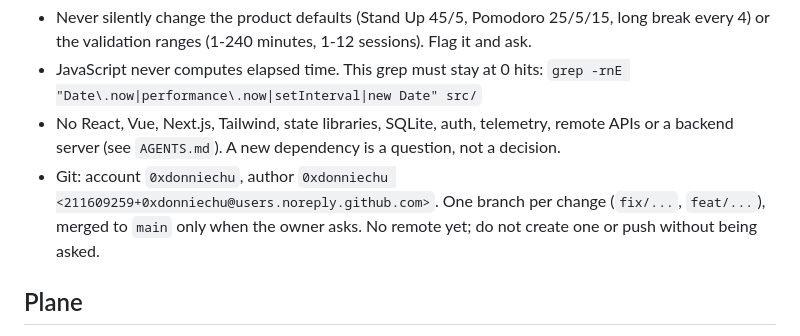
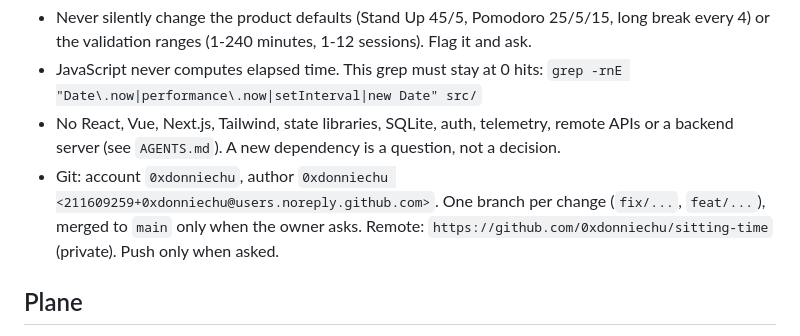
Before and after one commit to 0xdonniechu/sitting-time, a Markdown page: CLAUDE.md, the part around the change. Drawn GitHub-style.

Commit message:
Record the GitHub remote in CLAUDE.md
Co-Authored-By: Claude Opus 5.5 <noreply@anthropic.com>

```diff
--- a/CLAUDE.md
+++ b/CLAUDE.md
@@ -44,7 +44,7 @@ sleep or restart, or lost local settings in `state.json`. The implementation rul
   backend server (see `AGENTS.md`). A new dependency is a question, not a decision.
 - Git: account `0xdonniechu`, author `0xdonniechu <211609259+0xdonniechu@users.noreply.github.com>`.
   One branch per change (`fix/...`, `feat/...`), merged to `main` only when the owner asks.
-  No remote yet; do not create one or push without being asked.
+  Remote: `https://github.com/0xdonniechu/sitting-time` (private). Push only when asked.
 
 ## Plane
 - Project `SittingTime` (identifier `SIT`) in workspace `stupidrich`, bound to this folder in local scope.
```
